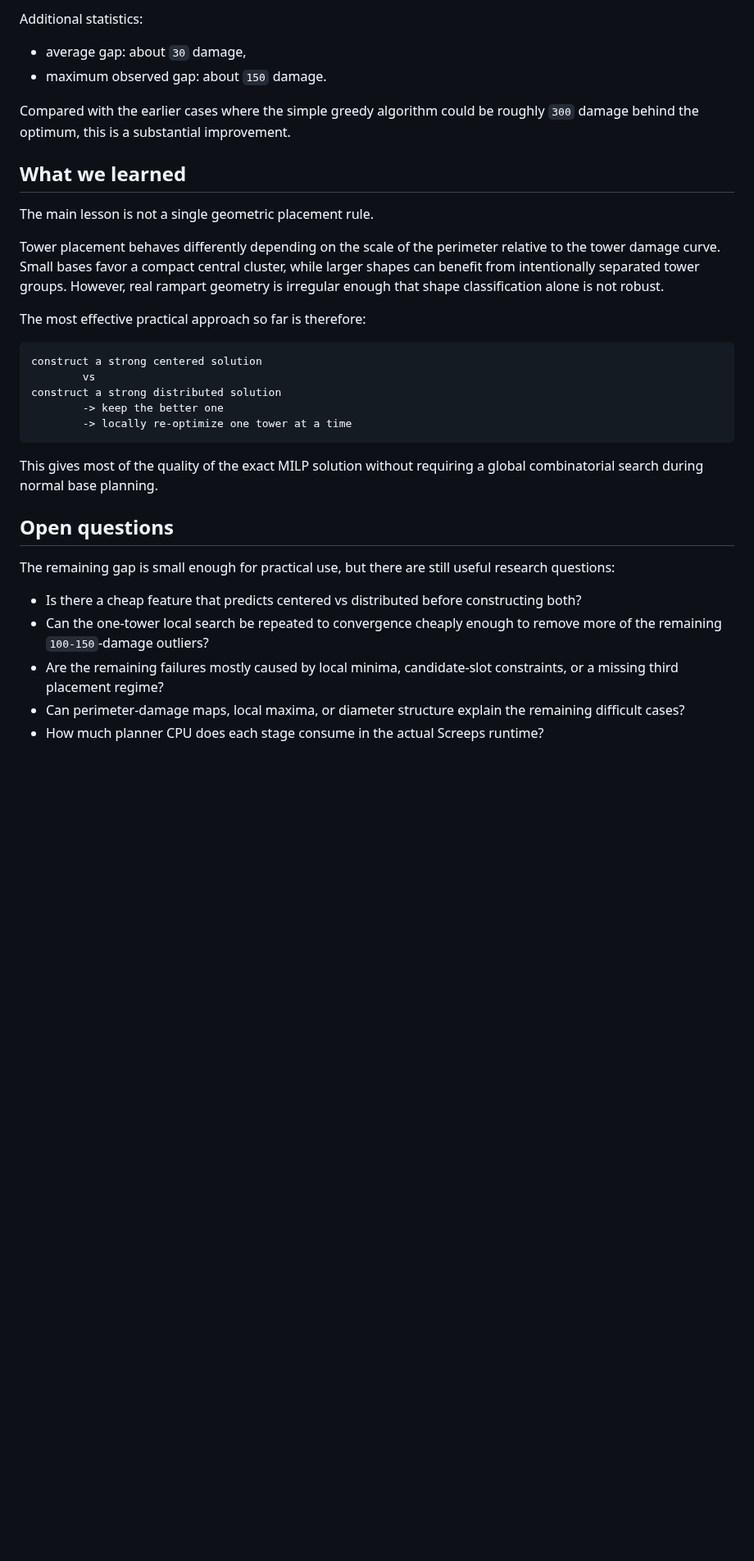
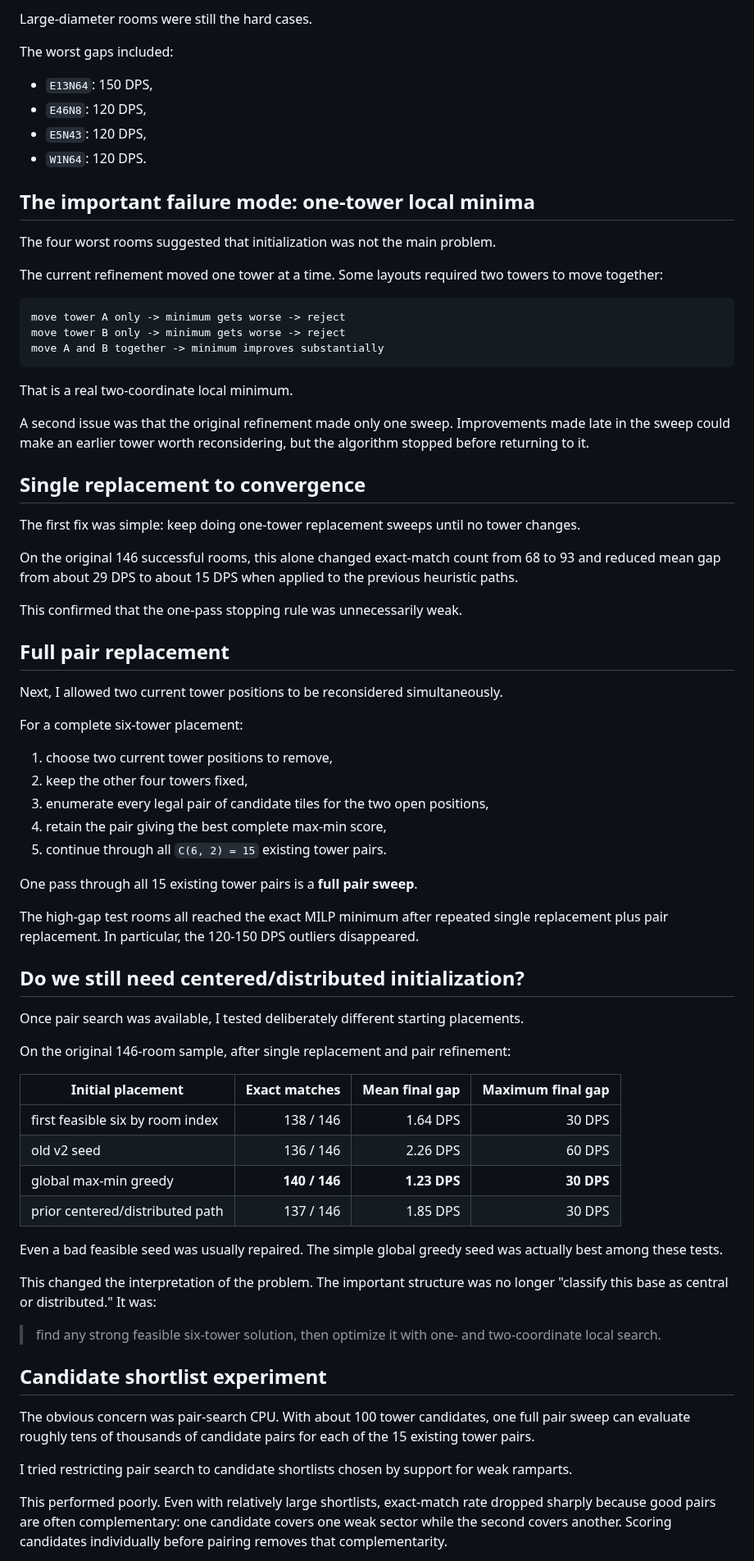
Before and after one commit to sy-harabi/screeps-harabibot_v2, a Markdown page: docs/rewrite-log/2026-09-14-tower-placement-experiments.md, the part around one of its changes. Shown at 82% size. Drawn GitHub-style; blank space fills up the shorter version.

Commit message:
docs: record tower pair-search experiments

````diff
--- a/docs/rewrite-log/2026-09-14-tower-placement-experiments.md
+++ b/docs/rewrite-log/2026-09-14-tower-placement-experiments.md
@@ -203,35 +125,77 @@ Results:
 
-Additional statistics:
+Large-diameter rooms were still the hard cases.
 
-- average gap: about `30` damage,
-- maximum observed gap: about `150` damage.
+The worst gaps included:
 
-Compared with the earlier cases where the simple greedy algorithm could be roughly `300` damage behind the optimum, this is a substantial improvement.
+- `E13N64`: 150 DPS,
+- `E46N8`: 120 DPS,
+- `E5N43`: 120 DPS,
+- `W1N64`: 120 DPS.
 
-## What we learned
+## The important failure mode: one-tower local minima
 
-The main lesson is not a single geometric placement rule.
+The four worst rooms suggested that initialization was not the main problem.
 
-Tower placement behaves differently depending on the scale of the perimeter relative to the tower damage curve. Small bases favor a compact central cluster, while larger shapes can benefit from intentionally separated tower groups. However, real rampart geometry is irregular enough that shape classification alone is not robust.
-
-The most effective practical approach so far is therefore:
+The current refinement moved one tower at a time. Some layouts required two towers to move together:
 
 ```text
-construct a strong centered solution
-        vs
-construct a strong distributed solution
-        -> keep the better one
-        -> locally re-optimize one tower at a time
+move tower A only -> minimum gets worse -> reject
+move tower B only -> minimum gets worse -> reject
+move A and B together -> minimum improves substantially
 ```
 
-This gives most of the quality of the exact MILP solution without requiring a global combinatorial search during normal base planning.
+That is a real two-coordinate local minimum.
 
-## Open questions
+A second issue was that the original refinement made only one sweep. Improvements made late in the sweep could make an earlier tower worth reconsidering, but the algorithm stopped before returning to it.
 
-The remaining gap is small enough for practical use, but there are still useful research questions:
+## Single replacement to convergence
 
-- Is there a cheap feature that predicts centered vs distributed before constructing both?
-- Can the one-tower local search be repeated to convergence cheaply enough to remove more of the remaining `100-150`-damage outliers?
-- Are the remaining failures mostly caused by local minima, candidate-slot constraints, or a missing third placement regime?
-- Can perimeter-damage maps, local maxima, or diameter structure explain the remaining difficult cases?
-- How much planner CPU does each stage consume in the actual Screeps runtime?
+The first fix was simple: keep doing one-tower replacement sweeps until no tower changes.
+
+On the original 146 successful rooms, this alone changed exact-match count from 68 to 93 and reduced mean gap from about 29 DPS to about 15 DPS when applied to the previous heuristic paths.
+
+This confirmed that the one-pass stopping rule was unnecessarily weak.
+
+## Full pair replacement
+
+Next, I allowed two current tower positions to be reconsidered simultaneously.
+
+For a complete six-tower placement:
+
+1. choose two current tower positions to remove,
+2. keep the other four towers fixed,
+3. enumerate every legal pair of candidate tiles for the two open positions,
+4. retain the pair giving the best complete max-min score,
+5. continue through all `C(6, 2) = 15` existing tower pairs.
+
+One pass through all 15 existing tower pairs is a **full pair sweep**.
+
+The high-gap test rooms all reached the exact MILP minimum after repeated single replacement plus pair replacement. In particular, the 120-150 DPS outliers disappeared.
+
+## Do we still need centered/distributed initialization?
+
+Once pair search was available, I tested deliberately different starting placements.
+
+On the original 146-room sample, after single replacement and pair refinement:
+
+| Initial placement | Exact matches | Mean final gap | Maximum final gap |
+| --- | ---: | ---: | ---: |
+| first feasible six by room index | 138 / 146 | 1.64 DPS | 30 DPS |
+| old v2 seed | 136 / 146 | 2.26 DPS | 60 DPS |
+| global max-min greedy | **140 / 146** | **1.23 DPS** | **30 DPS** |
+| prior centered/distributed path | 137 / 146 | 1.85 DPS | 30 DPS |
+
+Even a bad feasible seed was usually repaired. The simple global greedy seed was actually best among these tests.
+
+This changed the interpretation of the problem. The important structure was no longer "classify this base as central or distributed." It was:
+
+> find any strong feasible six-tower solution, then optimize it with one- and two-coordinate local search.
+
+## Candidate shortlist experiment
+
+The obvious concern was pair-search CPU. With about 100 tower candidates, one full pair sweep can evaluate roughly tens of thousands of candidate pairs for each of the 15 existing tower pairs.
+
+I tried restricting pair search to candidate shortlists chosen by support for weak ramparts.
+
+This performed poorly. Even with relatively large shortlists, exact-match rate dropped sharply because good pairs are often complementary: one candidate covers one weak sector while the second covers another. Scoring candidates individually before pairing removes that complementarity.
+
````
Also changed, not shown: other parts of docs/rewrite-log/2026-09-14-tower-placement-experiments.md (+193 -150 lines).
